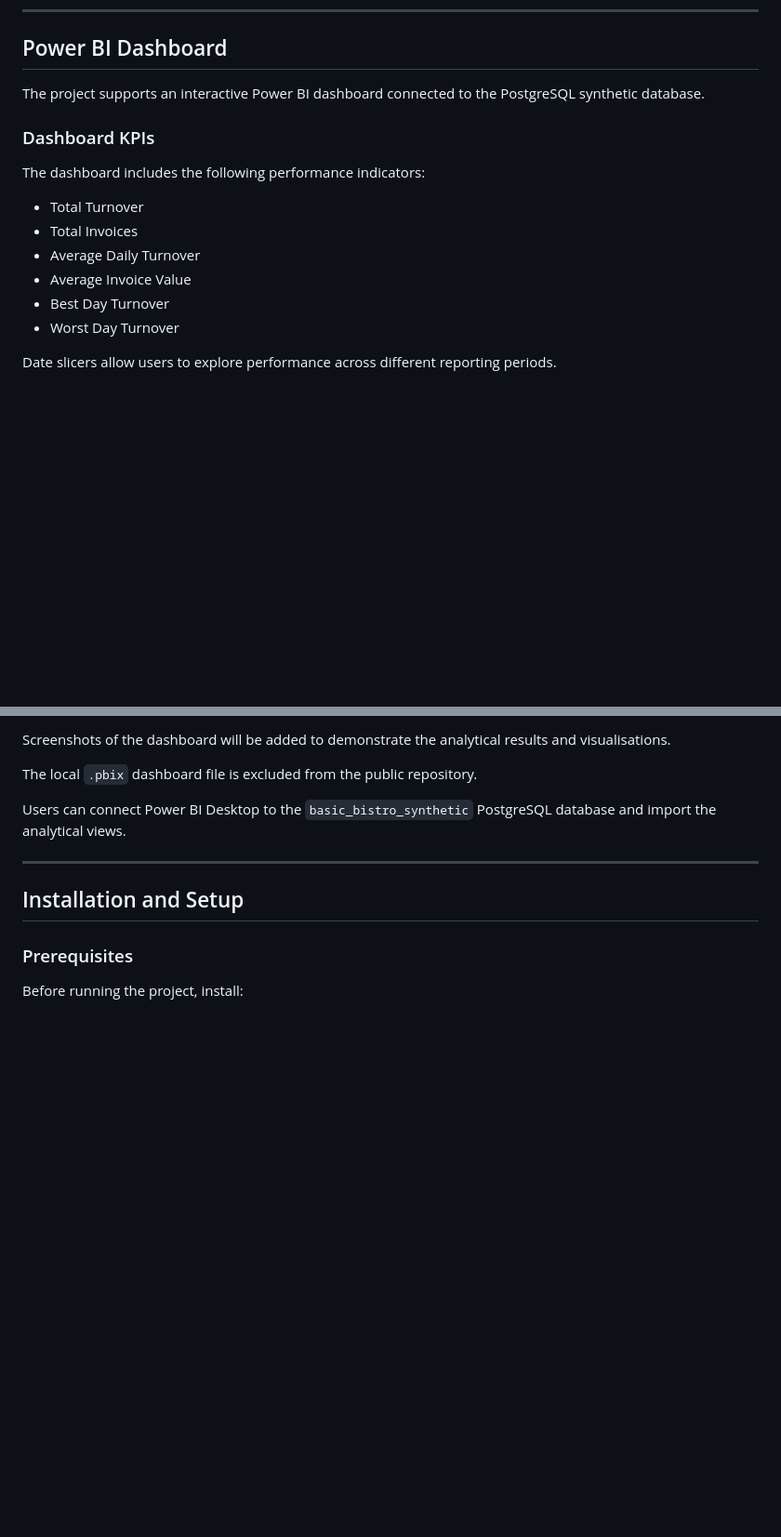
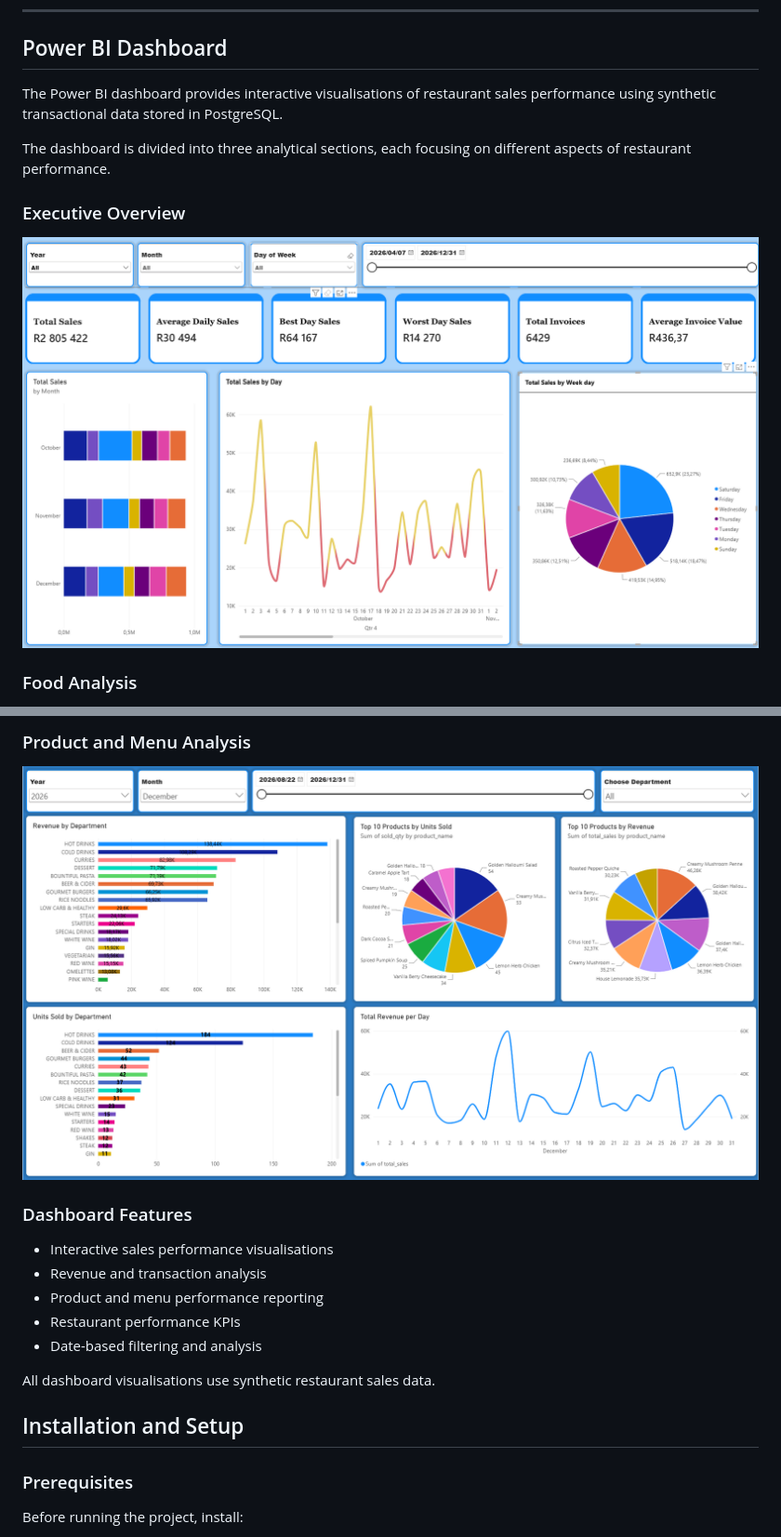
Before and after one commit to EliRoux/Basic_Bistro_Analytics, a Markdown page: README.md, 2 parts joined by grey strips. Shown at 93% size. GitHub-like rendering; pictures changed too: screenshots/executive_overview.png (added), screenshots/product_and_menu_analysis.png (added); blank space fills up the shorter version.

Commit message:
Add Power BI dashboard screenshots

```diff
--- a/README.md
+++ b/README.md
@@ -141,18 +141,13 @@ Additional SQL analysis scripts are available in `System/sql/`.
 
 ## Power BI Dashboard
 
-The project supports an interactive Power BI dashboard connected to the PostgreSQL synthetic database.
+The Power BI dashboard provides interactive visualisations of restaurant sales performance using synthetic transactional data stored in PostgreSQL.
 
-### Dashboard KPIs
+The dashboard is divided into three analytical sections, each focusing on different aspects of restaurant performance.
 
-The dashboard includes the following performance indicators:
+### Executive Overview
 
-- Total Turnover
-- Total Invoices
-- Average Daily Turnover
-- Average Invoice Value
-- Best Day Turnover
-- Worst Day Turnover
+![Executive Overview Dashboard](screenshots/executive_overview.png)
 
-Date slicers allow users to explore performance across different reporting periods.
+### Food Analysis
 
@@ -160,11 +155,17 @@ Date slicers allow users to explore performance across different reporting perio
 
-Screenshots of the dashboard will be added to demonstrate the analytical results and visualisations.
+### Product and Menu Analysis
 
-The local `.pbix` dashboard file is excluded from the public repository.
+![Product and Menu Analysis Dashboard](screenshots/product_and_menu_analysis.png)
 
-Users can connect Power BI Desktop to the `basic_bistro_synthetic` PostgreSQL database and import the analytical views.
+### Dashboard Features
 
----
+- Interactive sales performance visualisations
+- Revenue and transaction analysis
+- Product and menu performance reporting
+- Restaurant performance KPIs
+- Date-based filtering and analysis
+
+All dashboard visualisations use synthetic restaurant sales data.
 
 ## Installation and Setup
 
```
Also changed, not shown: other parts of README.md (+1 -1 lines), screenshots/Food_analysis.png (added).
